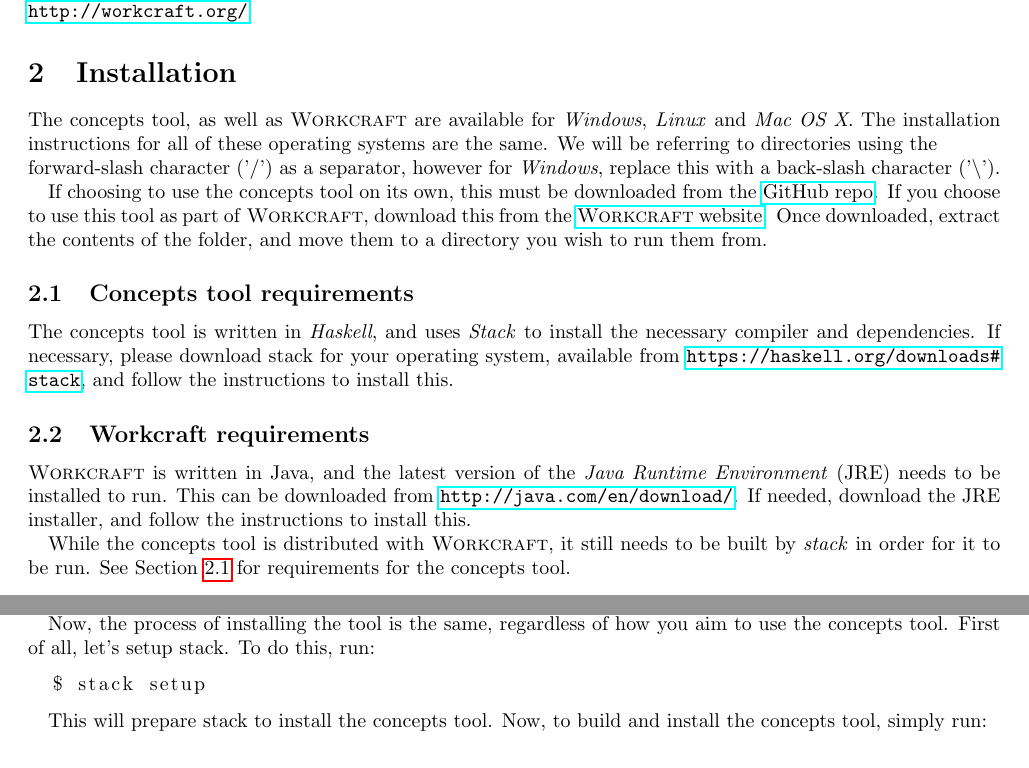
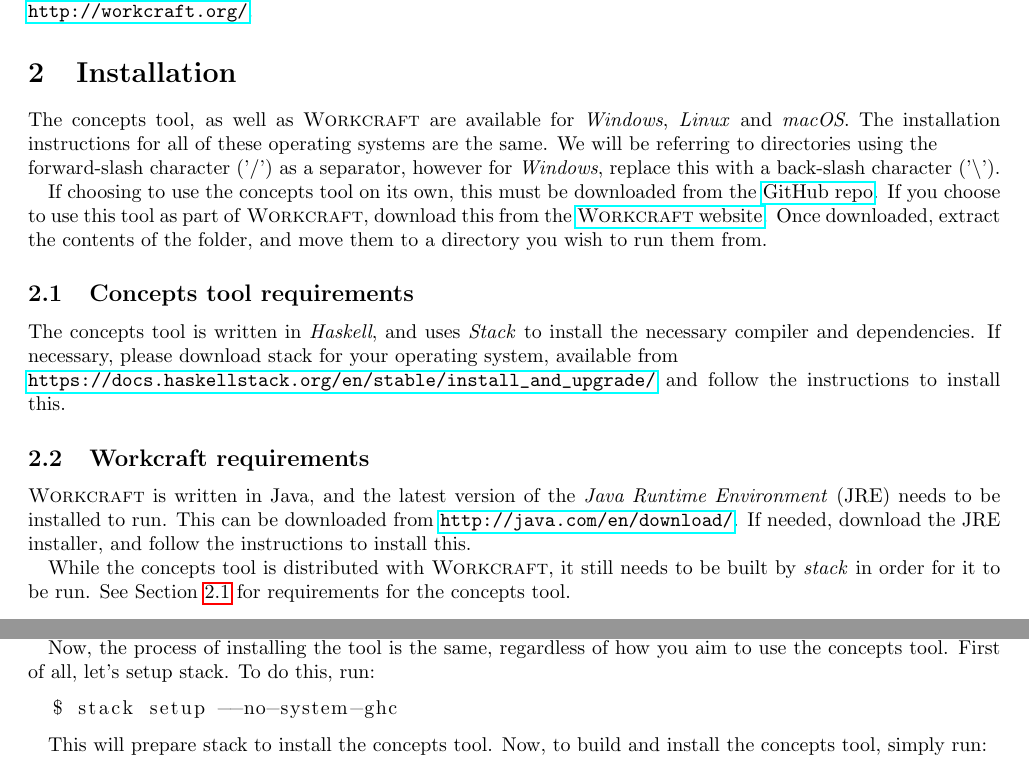
Before and after one commit to jrbeaumont/concepts-manual, a LaTeX document (manual.tex): two parts of pages 2 and 3 of 13, joined at a grey line, cut so that both start at the same text. Compiled offline with pdfLaTeX.

Commit message:
Updated download and build instructions for latest version of tool

```diff
--- a/manual.tex
+++ b/manual.tex
@@ -45,7 +45,7 @@
 
 \section{Installation}
 
-The concepts tool, as well as \noun{Workcraft} are available for \emph{Windows}, \emph{Linux} and \emph{Mac OS X}. The installation instructions for all of these operating systems are
+The concepts tool, as well as \noun{Workcraft} are available for \emph{Windows}, \emph{Linux} and \emph{macOS}. The installation instructions for all of these operating systems are
 the same. We will be referring to directories using the \\forward-slash character ('/') as a separator, however for \emph{Windows}, replace this with a back-slash character
 ('\textbackslash').
 
@@ -56,7 +56,7 @@
 \subsection{Concepts tool requirements\label{sub:Concepts_requirements}}
 
 The concepts tool is written in \emph{Haskell}, and uses \emph{Stack} to install the necessary compiler and dependencies. If necessary, please download stack for your operating
-system, available from \url{https://haskell.org/downloads#stack}, and follow the instructions to install this.
+system, available from \\\url{https://docs.haskellstack.org/en/stable/install_and_upgrade/} and follow the instructions to install this.
 
 \subsection{Workcraft requirements}
 
@@ -76,7 +76,7 @@
 Now, the process of installing the tool is the same, regardless of how you aim to use the concepts tool. First of all, let's setup stack. To do this, run:
 
 \begin{lstlisting}[language=bash]
-  $ stack setup
+  $ stack setup --no-system-ghc
 \end{lstlisting}
 
 This will prepare stack to install the concepts tool. Now, to build and install the concepts tool, simply run:
```
Also changed, not shown: manual.md (+3 -3 lines), manual.pdf.
